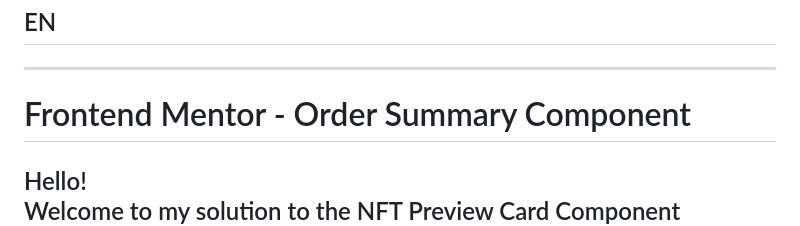
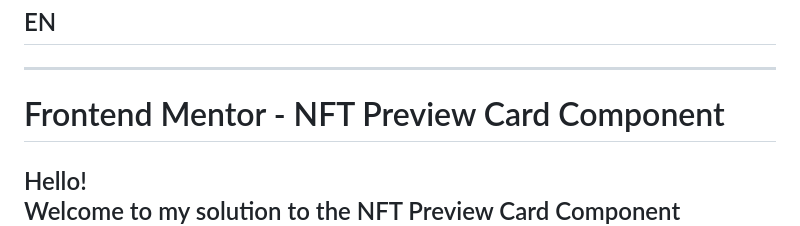
Before and after one commit to StenioVenancius/NFT_preview_card_component, a Markdown page: Readme.md, the part around the change. GitHub-like rendering.

Commit message:
Fix
Correção do Readme

```diff
--- a/Readme.md
+++ b/Readme.md
@@ -49,7 +49,7 @@ Sinta-se avontade para enviar seu feedback!
 ## EN
 ------------------------------------------------------------------------------------------------------------------------------------------------
 
-# Frontend Mentor - Order Summary Component
+# Frontend Mentor - NFT Preview Card Component
 Hello! <br>
 Welcome to my solution to the NFT Preview Card Component challenge proposed by Frontend Mentor (https://www.frontendmentor.io/challenges/nft-preview-card-component-SbdUL_w0U/hub) . This Readme will serve as your guide to understanding this project. It will be based on the template provided by the Frontend Mentor platform itself.
 <br>
```
